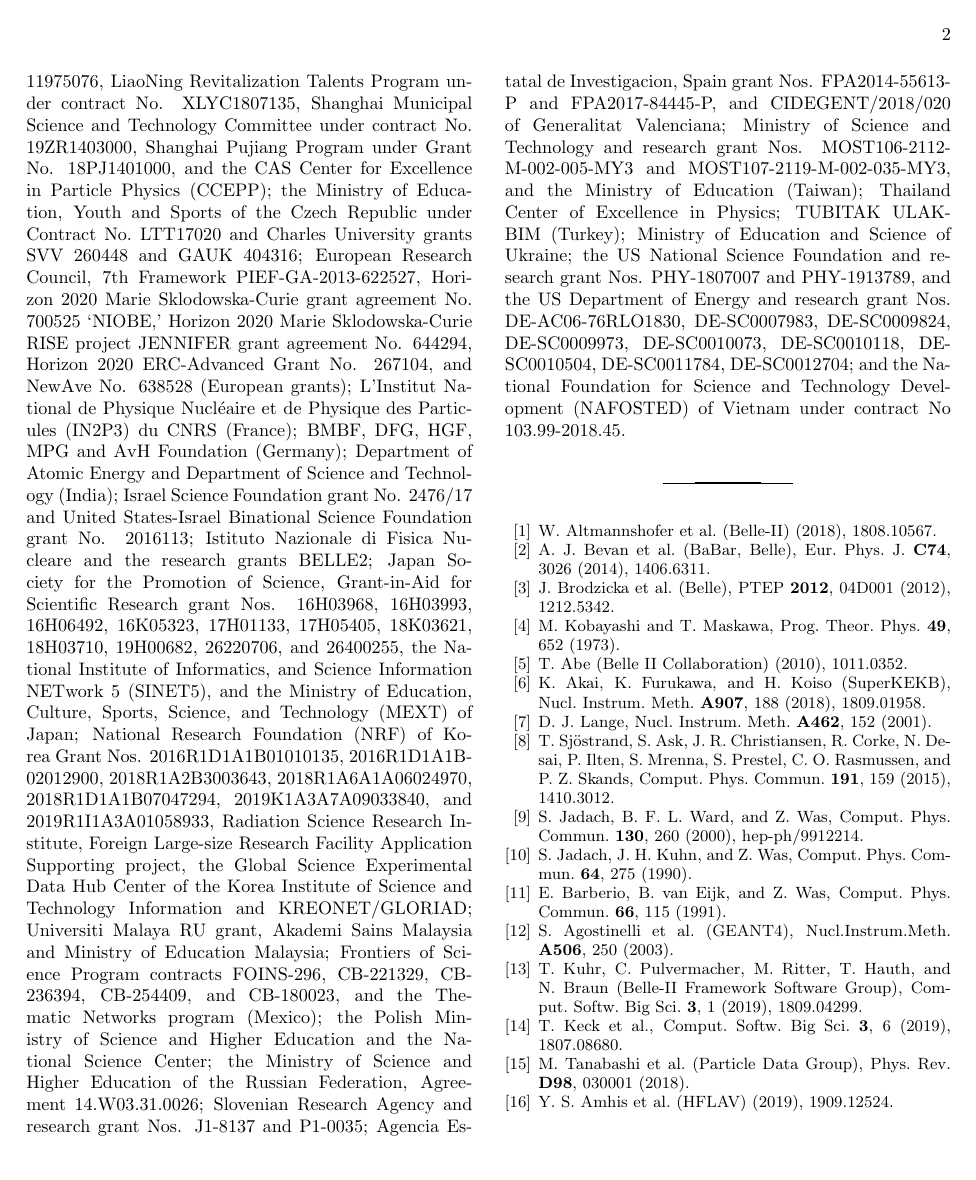
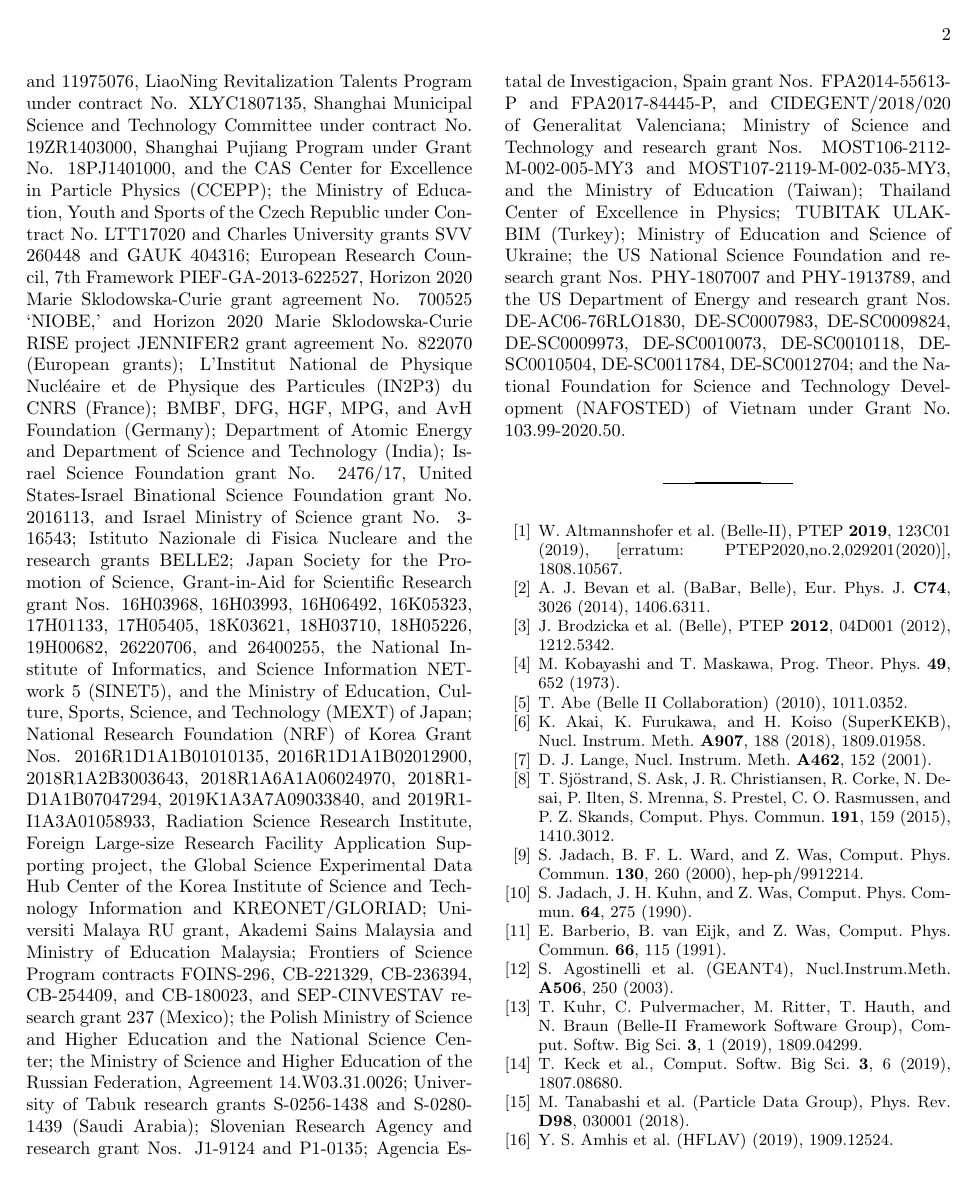
Before and after one commit to zjkjsd/B2Note_Inclusive_RD, a LaTeX paper (prl.tex, which reads acknowledgements.tex, references.bib): page 2 of 2. Compiled offline with pdfLaTeX.

Commit message:
acknowledgements and references updated

```diff
--- a/acknowledgements.tex
+++ b/acknowledgements.tex
@@ -39,19 +40,18 @@ Charles University grants SVV 260448 and GAUK 404316;
 %EU
 European Research Council, 7th Framework PIEF-GA-2013-622527,
 Horizon 2020 Marie Sklodowska-Curie grant agreement No. 700525 `NIOBE,'
-Horizon 2020 Marie Sklodowska-Curie RISE project JENNIFER grant agreement No. 644294,
-Horizon 2020 ERC-Advanced Grant No. 267104, and
-NewAve No. 638528 (European grants);
+and
+Horizon 2020 Marie Sklodowska-Curie RISE project JENNIFER2 grant agreement No. 822070 (European grants);
 %France
 L'Institut National de Physique Nucl\'{e}aire et de Physique des Particules (IN2P3) du CNRS (France);
 %Germany
-BMBF, DFG, HGF, MPG and AvH Foundation (Germany);
+BMBF, DFG, HGF, MPG, and AvH Foundation (Germany);
 %India
 Department of Atomic Energy and Department of Science and Technology (India);
 %Israel
-Israel Science Foundation grant No. 2476/17
-and
-United States-Israel Binational Science Foundation grant No. 2016113;
+Israel Science Foundation grant No. 2476/17,
+United States-Israel Binational Science Foundation grant No. 2016113, and
+Israel Ministry of Science grant No. 3-16543;
 %Italy
 Istituto Nazionale di Fisica Nucleare and the research grants BELLE2;
 %Japan
@@ -64,6 +64,7 @@ Japan Society for the Promotion of Science,  Grant-in-Aid for Scientific Researc
 17H05405,
 18K03621,
 18H03710,
+18H05226,
 19H00682, % Niigata
 26220706,
 and
@@ -96,17 +97,20 @@ CB-221329,
 CB-236394,
 CB-254409,
 and
-CB-180023, and the Thematic Networks program (Mexico);
+CB-180023, and SEP-CINVESTAV research grant 237 (Mexico);
 %Poland
 the Polish Ministry of Science and Higher Education and the National Science Center;
 %Russia
 the Ministry of Science and Higher Education of the Russian Federation,
 Agreement 14.W03.31.0026;
+%Saudi Arabia
+University of Tabuk research grants
+S-0256-1438 and S-0280-1439 (Saudi Arabia);
 %Slovenia
 Slovenian Research Agency and research grant Nos.
-J1-8137
+J1-9124
 and
-P1-0035;
+P1-0135;
 %Spain
 Agencia Estatal de Investigacion, Spain grant Nos.
 FPA2014-55613-P
@@ -145,4 +149,4 @@ DE-SC0012704; % BNL
 and
 %Vietnam
 the National Foundation for Science and Technology Development (NAFOSTED)
-of Vietnam under contract No 103.99-2018.45.
+of Vietnam under Grant No. 103.99-2020.50.
--- a/references.bib
+++ b/references.bib
@@ -11,0 +13 @@
+      year           = "2019",
```
Also changed, not shown: acknowledgements.tex (5 more changed lines), references.bib (20 more changed lines).
